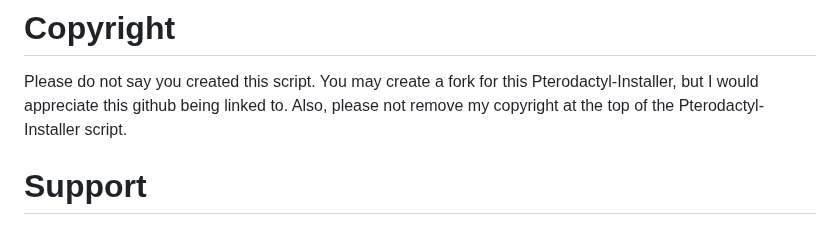
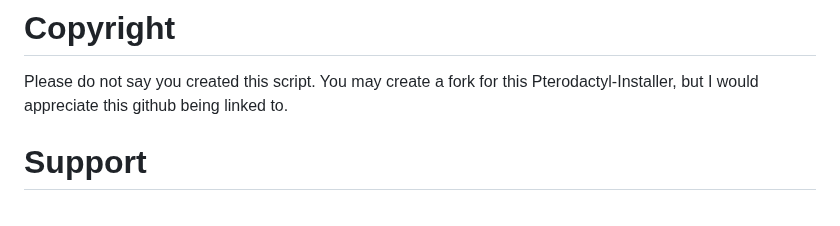
Before and after one commit to guldkage/Pterodactyl-Installer, a Markdown page: README.md, the part around the change. Drawn GitHub-style.

```diff
--- a/README.md
+++ b/README.md
@@ -41,7 +41,6 @@ Supported operating systems.
 
 # Copyright
 Please do not say you created this script. You may create a fork for this Pterodactyl-Installer, but I would appreciate this github being linked to.
-Also, please not remove my copyright at the top of the Pterodactyl-Installer script.
 
 # Support
 No support is offered for this script.
```
